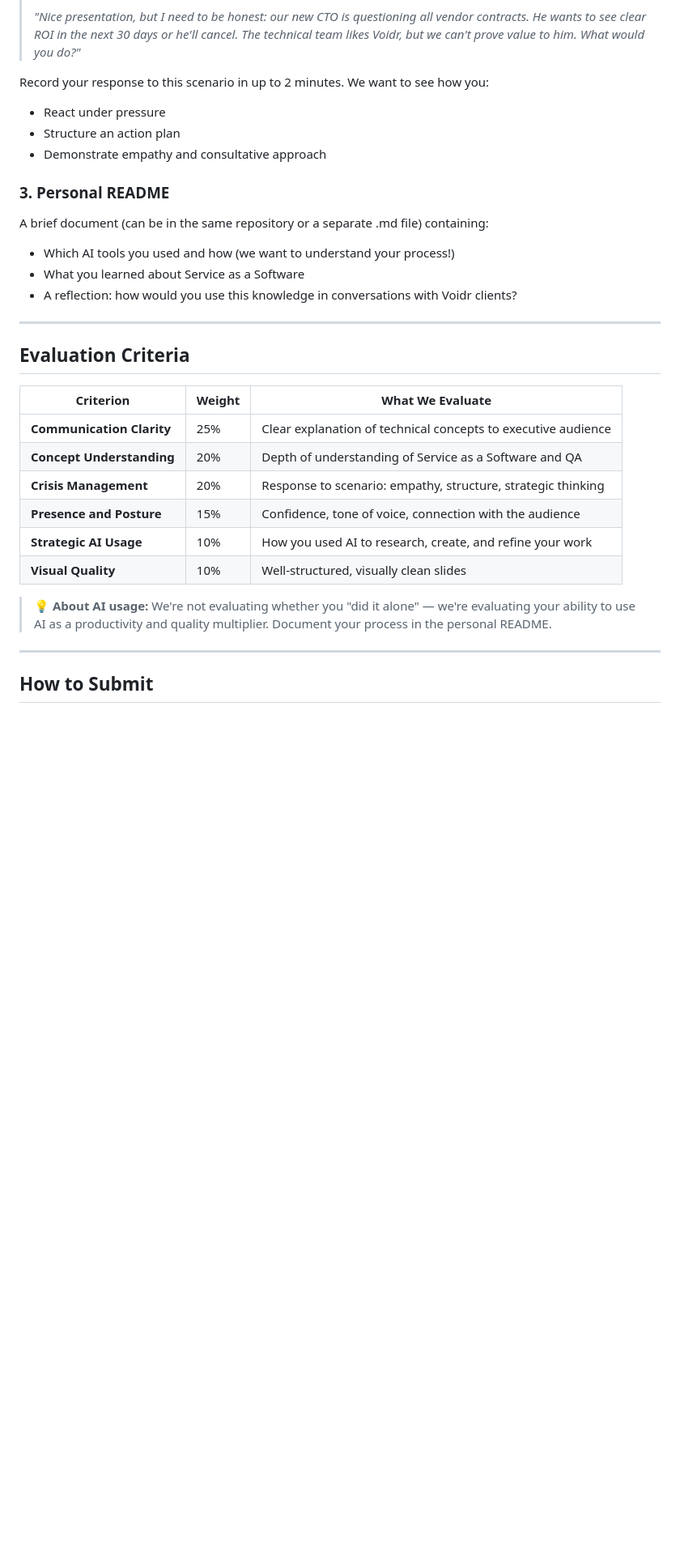
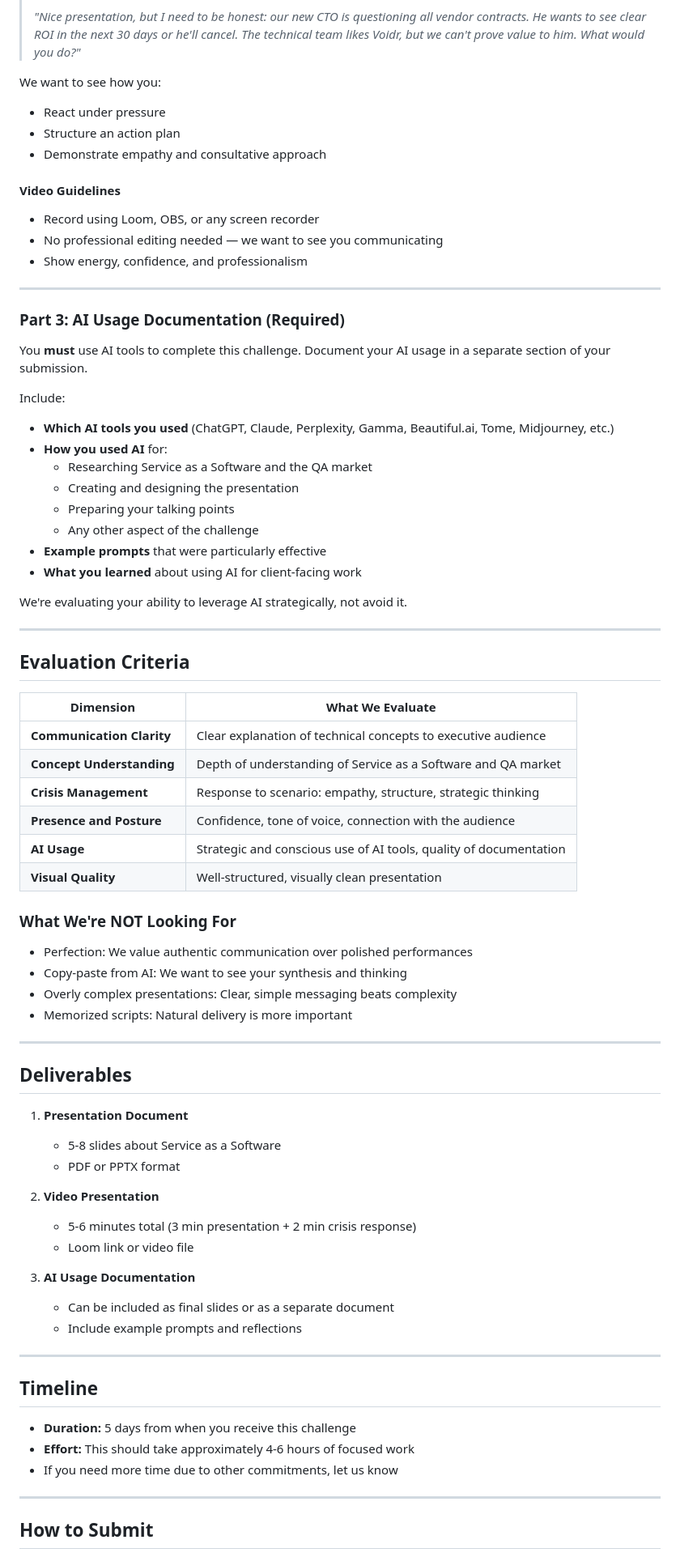
Before and after one commit to voidrco/technical-challenges, a Markdown page: technical-account-manager/README.md, the part around one of its changes. Shown at 81% size. Rendered like a GitHub page; blank space fills up the shorter version.

Commit message:
fix: TAM challenge

```diff
--- a/technical-account-manager/README.md
+++ b/technical-account-manager/README.md
@@ -72,32 +85,79 @@ Your audience:
 >
 > *"Nice presentation, but I need to be honest: our new CTO is questioning all vendor contracts. He wants to see clear ROI in the next 30 days or he'll cancel. The technical team likes Voidr, but we can't prove value to him. What would you do?"*
 
-Record your response to this scenario in up to 2 minutes. We want to see how you:
+We want to see how you:
 - React under pressure
 - Structure an action plan
 - Demonstrate empathy and consultative approach
 
-### 3. Personal README
+#### Video Guidelines
 
-A brief document (can be in the same repository or a separate .md file) containing:
-- Which AI tools you used and how (we want to understand your process!)
-- What you learned about Service as a Software
-- A reflection: how would you use this knowledge in conversations with Voidr clients?
+- Record using Loom, OBS, or any screen recorder
+- No professional editing needed — we want to see you communicating
+- Show energy, confidence, and professionalism
+
+---
+
+### Part 3: AI Usage Documentation (Required)
+
+You **must** use AI tools to complete this challenge. Document your AI usage in a separate section of your submission.
+
+Include:
+
+- **Which AI tools you used** (ChatGPT, Claude, Perplexity, Gamma, Beautiful.ai, Tome, Midjourney, etc.)
+- **How you used AI** for:
+  - Researching Service as a Software and the QA market
+  - Creating and designing the presentation
+  - Preparing your talking points
+  - Any other aspect of the challenge
+- **Example prompts** that were particularly effective
+- **What you learned** about using AI for client-facing work
+
+We're evaluating your ability to leverage AI strategically, not avoid it.
 
 ---
 
 ## Evaluation Criteria
 
-| Criterion | Weight | What We Evaluate |
-|-----------|--------|------------------|
-| **Communication Clarity** | 25% | Clear explanation of technical concepts to executive audience |
-| **Concept Understanding** | 20% | Depth of understanding of Service as a Software and QA |
-| **Crisis Management** | 20% | Response to scenario: empathy, structure, strategic thinking |
-| **Presence and Posture** | 15% | Confidence, tone of voice, connection with the audience |
-| **Strategic AI Usage** | 10% | How you used AI to research, create, and refine your work |
-| **Visual Quality** | 10% | Well-structured, visually clean slides |
+| Dimension | What We Evaluate |
+|-----------|------------------|
+| **Communication Clarity** | Clear explanation of technical concepts to executive audience |
+| **Concept Understanding** | Depth of understanding of Service as a Software and QA market |
+| **Crisis Management** | Response to scenario: empathy, structure, strategic thinking |
+| **Presence and Posture** | Confidence, tone of voice, connection with the audience |
+| **AI Usage** | Strategic and conscious use of AI tools, quality of documentation |
+| **Visual Quality** | Well-structured, visually clean presentation |
 
-> 💡 **About AI usage:** We're not evaluating whether you "did it alone" — we're evaluating your ability to use AI as a productivity and quality multiplier. Document your process in the personal README.
+### What We're NOT Looking For
+
+- Perfection: We value authentic communication over polished performances
+- Copy-paste from AI: We want to see your synthesis and thinking
+- Overly complex presentations: Clear, simple messaging beats complexity
+- Memorized scripts: Natural delivery is more important
+
+---
+
+## Deliverables
+
+1. **Presentation Document**
+   - 5-8 slides about Service as a Software
+   - PDF or PPTX format
+
+2. **Video Presentation**
+   - 5-6 minutes total (3 min presentation + 2 min crisis response)
+   - Loom link or video file
+
+3. **AI Usage Documentation**
+   - Can be included as final slides or as a separate document
+   - Include example prompts and reflections
+
+---
+
+## Timeline
+
+- **Duration:** 5 days from when you receive this challenge
+- **Effort:** This should take approximately 4-6 hours of focused work
+- If you need more time due to other commitments, let us know
 
 ---
 
```
Also changed, not shown: other parts of technical-account-manager/README.md (+47 -49 lines).
